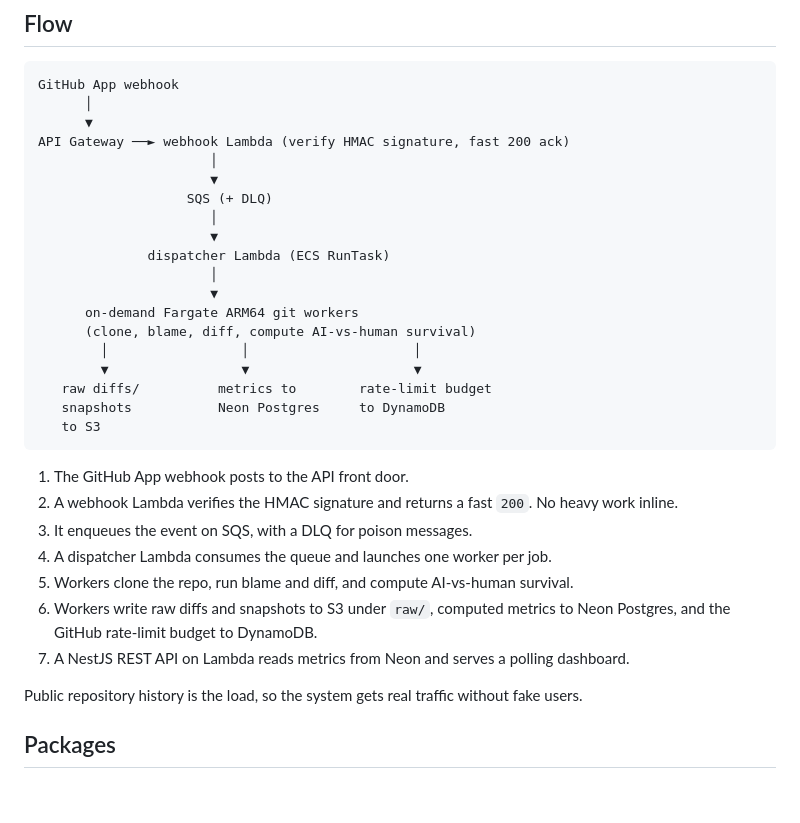
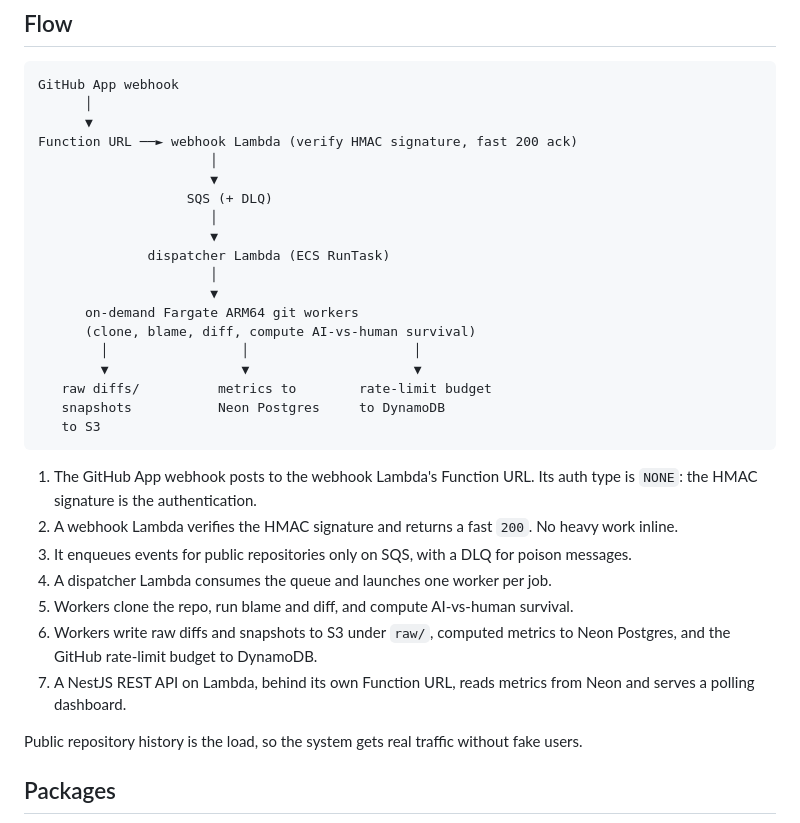
Before and after one commit to wahidbabar/code-trust, a Markdown page: docs/architecture.md, the part around one of its changes. Rendered like a GitHub page; blank space fills up the shorter version.

````diff
--- a/docs/architecture.md
+++ b/docs/architecture.md
@@ -20,7 +20,7 @@ Why survival: the usual AI coding metric is acceptance, meaning whether someone
 GitHub App webhook
       │
       ▼
-API Gateway ──► webhook Lambda (verify HMAC signature, fast 200 ack)
+Function URL ──► webhook Lambda (verify HMAC signature, fast 200 ack)
                       │
                       ▼
                    SQS (+ DLQ)
@@ -38,13 +38,13 @@ API Gateway ──► webhook Lambda (verify HMAC signature, fast 200 ack)
    to S3
 ```
 
-1. The GitHub App webhook posts to the API front door.
+1. The GitHub App webhook posts to the webhook Lambda's Function URL. Its auth type is `NONE`: the HMAC signature is the authentication.
 2. A webhook Lambda verifies the HMAC signature and returns a fast `200`. No heavy work inline.
-3. It enqueues the event on SQS, with a DLQ for poison messages.
+3. It enqueues events for public repositories only on SQS, with a DLQ for poison messages.
 4. A dispatcher Lambda consumes the queue and launches one worker per job.
 5. Workers clone the repo, run blame and diff, and compute AI-vs-human survival.
 6. Workers write raw diffs and snapshots to S3 under `raw/`, computed metrics to Neon Postgres, and the GitHub rate-limit budget to DynamoDB.
-7. A NestJS REST API on Lambda reads metrics from Neon and serves a polling dashboard.
+7. A NestJS REST API on Lambda, behind its own Function URL, reads metrics from Neon and serves a polling dashboard.
 
 Public repository history is the load, so the system gets real traffic without fake users.
 
````
Also changed, not shown: other parts of docs/architecture.md (+6 -1 lines).
